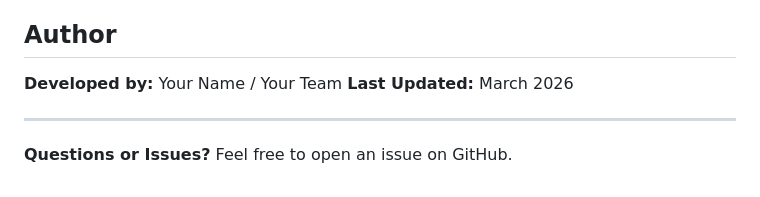
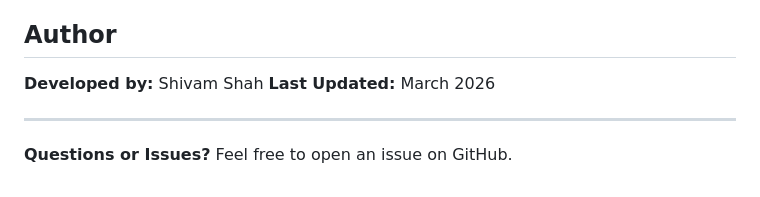
Before and after one commit to shivamkumar0777/Food-Order-Project, a Markdown page: README.md, the part around the change. GitHub-like rendering.

Commit message:
Update author name in README.md

```diff
--- a/README.md
+++ b/README.md
@@ -145,7 +145,7 @@ MIT License - feel free to use this project for educational purposes.
 
 ## Author
 
-**Developed by:** Your Name / Your Team
+**Developed by:** Shivam Shah
 **Last Updated:** March 2026
 
 ---
```
